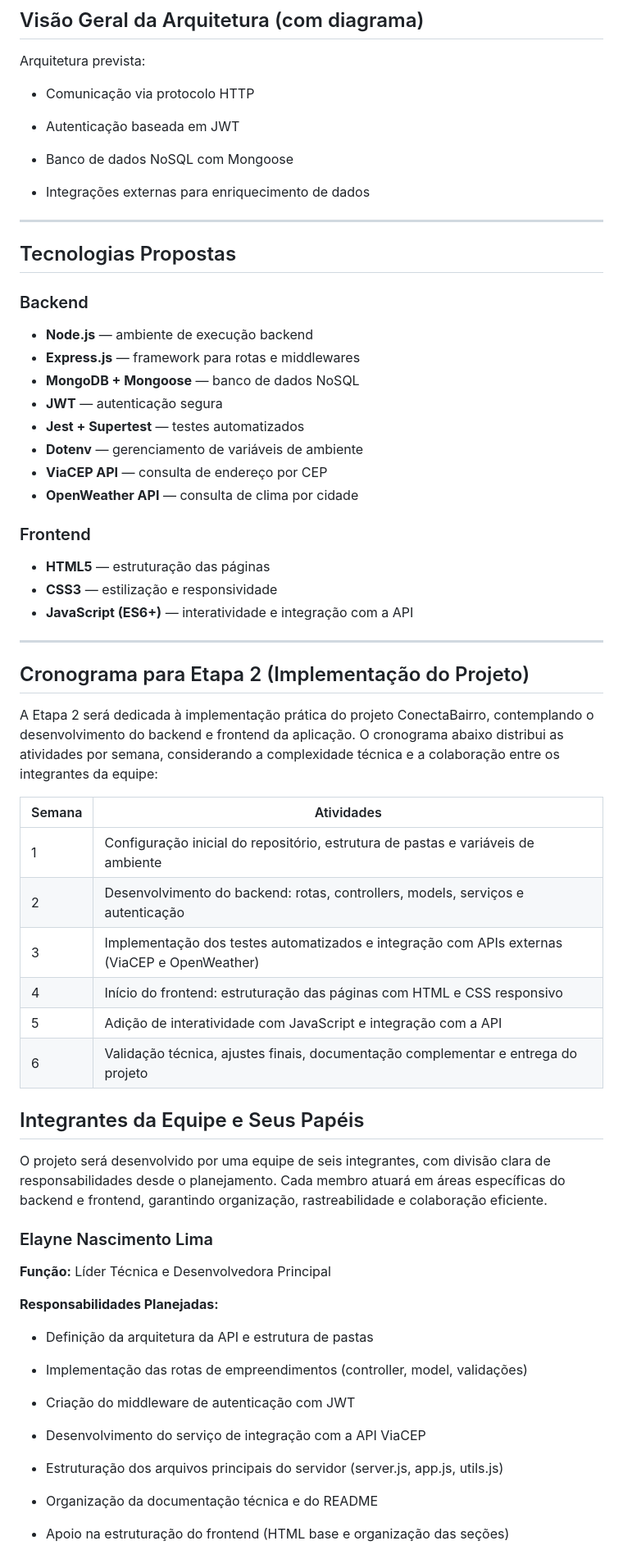
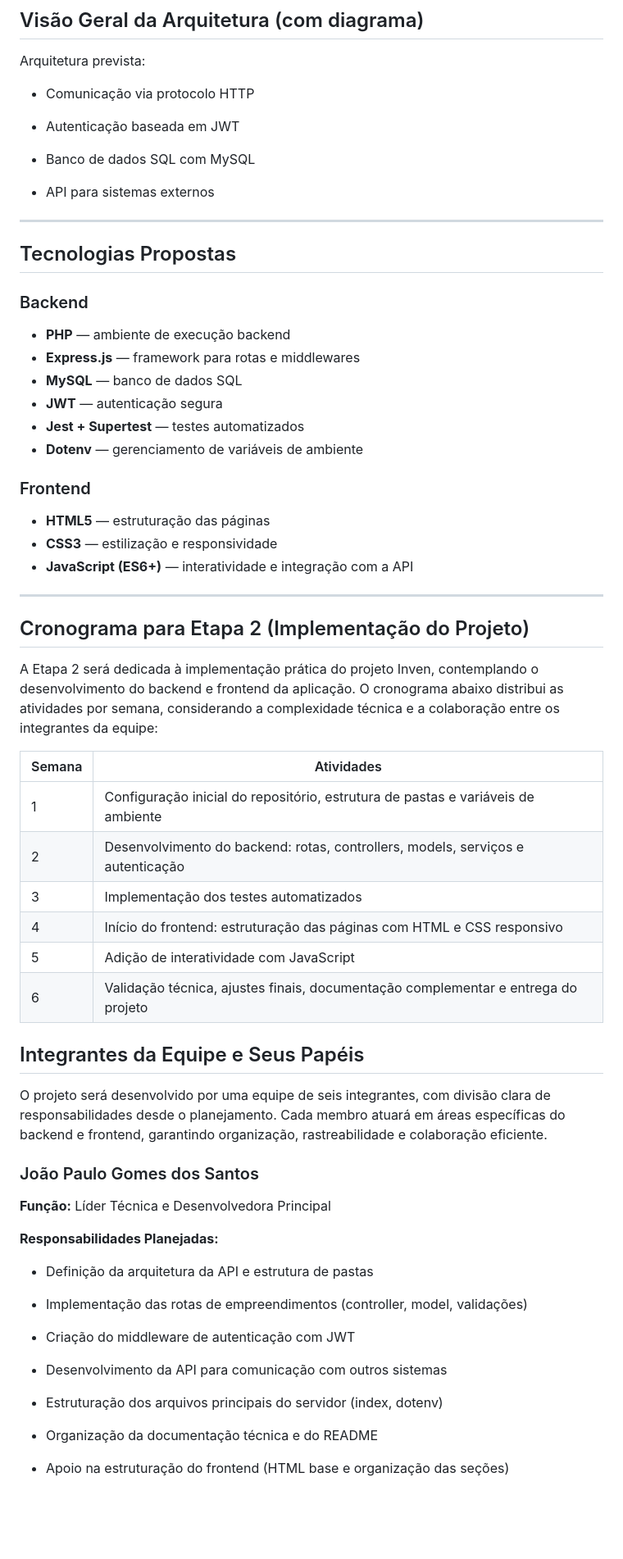
Before and after one commit to jp085/Projeto-multiplataforma-1, a Markdown page: README.md, the part around one of its changes. Shown at 82% size. Rendered like a GitHub page; blank space fills up the shorter version.

```diff
--- a/README.md
+++ b/README.md
@@ -69,23 +69,21 @@ Arquitetura prevista:
 
 - Autenticação baseada em JWT
 
-- Banco de dados NoSQL com Mongoose
+- Banco de dados SQL com MySQL
 
-- Integrações externas para enriquecimento de dados
+- API para sistemas externos
 
 ---
 
 ## Tecnologias Propostas
 
 ### Backend
-- **Node.js** — ambiente de execução backend
+- **PHP** — ambiente de execução backend
 - **Express.js** — framework para rotas e middlewares
-- **MongoDB + Mongoose** — banco de dados NoSQL
+- **MySQL** — banco de dados SQL
 - **JWT** — autenticação segura
 - **Jest + Supertest** — testes automatizados
 - **Dotenv** — gerenciamento de variáveis de ambiente
-- **ViaCEP API** — consulta de endereço por CEP
-- **OpenWeather API** — consulta de clima por cidade
 
 ### Frontend
 - **HTML5** — estruturação das páginas
@@ -96,21 +94,21 @@ Arquitetura prevista:
 
 ## Cronograma para Etapa 2 (Implementação do Projeto)
 
-A Etapa 2 será dedicada à implementação prática do projeto ConectaBairro, contemplando o desenvolvimento do backend e frontend da aplicação. O cronograma abaixo distribui as atividades por semana, considerando a complexidade técnica e a colaboração entre os integrantes da equipe:
+A Etapa 2 será dedicada à implementação prática do projeto Inven, contemplando o desenvolvimento do backend e frontend da aplicação. O cronograma abaixo distribui as atividades por semana, considerando a complexidade técnica e a colaboração entre os integrantes da equipe:
 
 | Semana | Atividades                                                                 |
 |--------|-----------------------------------------------------------------------------|
 | 1      | Configuração inicial do repositório, estrutura de pastas e variáveis de ambiente |
 | 2      | Desenvolvimento do backend: rotas, controllers, models, serviços e autenticação |
-| 3      | Implementação dos testes automatizados e integração com APIs externas (ViaCEP e OpenWeather) |
+| 3      | Implementação dos testes automatizados |
 | 4      | Início do frontend: estruturação das páginas com HTML e CSS responsivo     |
-| 5      | Adição de interatividade com JavaScript e integração com a API             |
+| 5      | Adição de interatividade com JavaScript |
 | 6      | Validação técnica, ajustes finais, documentação complementar e entrega do projeto |
 
 ## Integrantes da Equipe e Seus Papéis
 O projeto será desenvolvido por uma equipe de seis integrantes, com divisão clara de responsabilidades desde o planejamento. Cada membro atuará em áreas específicas do backend e frontend, garantindo organização, rastreabilidade e colaboração eficiente.
 
-### Elayne Nascimento Lima
+### João Paulo Gomes dos Santos
 
 **Função:** Líder Técnica e Desenvolvedora Principal
 
@@ -122,9 +120,9 @@ O projeto será desenvolvido por uma equipe de seis integrantes, com divisão cl
 
 - Criação do middleware de autenticação com JWT
 
-- Desenvolvimento do serviço de integração com a API ViaCEP
+- Desenvolvimento da API para comunicação com outros sistemas
 
-- Estruturação dos arquivos principais do servidor (server.js, app.js, utils.js)
+- Estruturação dos arquivos principais do servidor (index, dotenv)
 
 - Organização da documentação técnica e do README
 
```
Also changed, not shown: other parts of README.md (+6 -6 lines).
